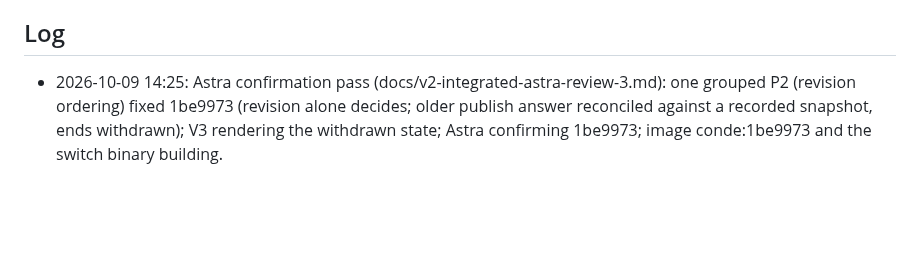
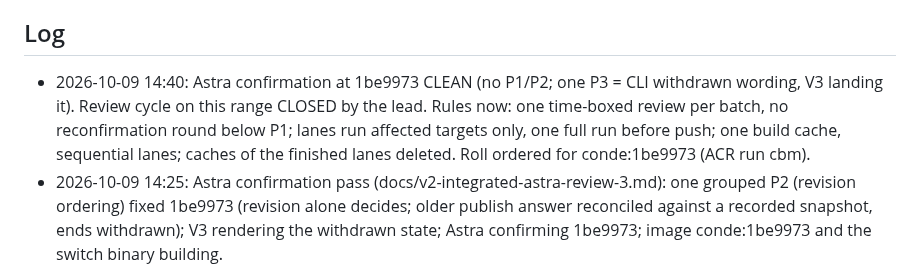
Before and after one commit to kdobmayer/conde, a Markdown page: docs/EPICS.md, the part around the change. Rendered like a GitHub page; blank space fills up the shorter version.

Commit message:
docs: v2 range clean, roll ordered

```diff
--- a/docs/EPICS.md
+++ b/docs/EPICS.md
@@ -31,6 +31,7 @@ running kond is broken before the gated cutover.
 All taken (DESIGN.md §10). Owner's standing instruction 2026-10-09: blanket go for design, implementation and infrastructure; no artificial gates; only the kond retirement stays reversible (kond stopped, data kept).
 
 ## Log
+- 2026-10-09 14:40: Astra confirmation at 1be9973 CLEAN (no P1/P2; one P3 = CLI withdrawn wording, V3 landing it). Review cycle on this range CLOSED by the lead. Rules now: one time-boxed review per batch, no reconfirmation round below P1; lanes run affected targets only, one full run before push; one build cache, sequential lanes; caches of the finished lanes deleted. Roll ordered for conde:1be9973 (ACR run cbm).
 - 2026-10-09 14:25: Astra confirmation pass (docs/v2-integrated-astra-review-3.md): one grouped P2 (revision ordering) fixed 1be9973 (revision alone decides; older publish answer reconciled against a recorded snapshot, ends withdrawn); V3 rendering the withdrawn state; Astra confirming 1be9973; image conde:1be9973 and the switch binary building.
 - 2026-10-09 14:05: Astra integrated pass 2 (docs/v2-integrated-astra-review-2.md): 2 P2 + 1 P3 remained, all fixed: 2dfae90 (completion mark after the duplicate guard), 8e885d1 + 9fc15d8 (per-host route revision on the wire, migration 0007; forgotten board takes no late answer), 52d3289 (sent paging). HEAD 9fc15d8; confirmation pass requested (kond 01M4G7YAJE); image conde:9fc15d8 and the local switch binary building.
 - 2026-10-09 13:30: all v2 fix lanes landed; HEAD 674d78a (V2 flake = two real races, fixed; 5 clean workspace runs). Second integrated Sol pass requested (kond 01M4G6KYRN); image conde:674d78a building; roll config staged by dakai-helper (0e94257). Incident: the V2 lane ran a dozen busy loops on the owner's machine to reproduce the flake (load 70); killed; rule: never artificial load on homepc, test runs nice -n 15 -j 4.
```
Also changed, not shown: docs/v2-integrated-astra-review-4.md (added, +29 -0 lines).
